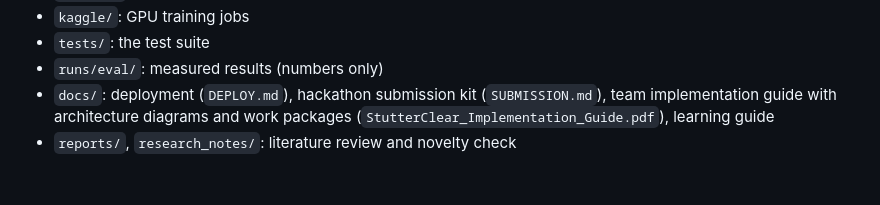
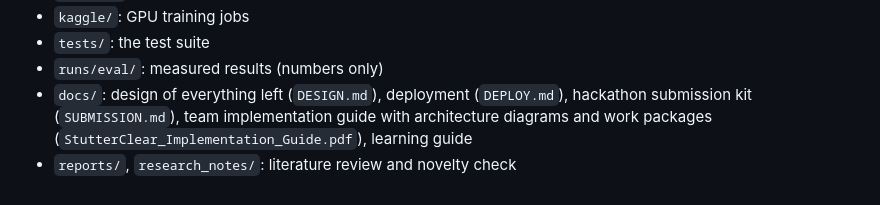
Before and after one commit to Pradyuman-aviator/stutterClear, a Markdown page: README.md, the part around the change. GitHub-like rendering.

Commit message:
Design of everything left: tabs, On stage + Say it (Magpie TTS), Practice, fluency aid, feedback loop, safe demo clips, free deployment, animated video, and the on-device product

```diff
--- a/README.md
+++ b/README.md
@@ -451,6 +451,6 @@ licensed or own consented recordings.
 - `kaggle/`: GPU training jobs
 - `tests/`: the test suite
 - `runs/eval/`: measured results (numbers only)
-- `docs/`: deployment (`DEPLOY.md`), hackathon submission kit (`SUBMISSION.md`), team implementation guide
+- `docs/`: design of everything left (`DESIGN.md`), deployment (`DEPLOY.md`), hackathon submission kit (`SUBMISSION.md`), team implementation guide
   with architecture diagrams and work packages (`StutterClear_Implementation_Guide.pdf`), learning guide
 - `reports/`, `research_notes/`: literature review and novelty check
```
Also changed, not shown: docs/DESIGN.md (added, +343 -0 lines).
